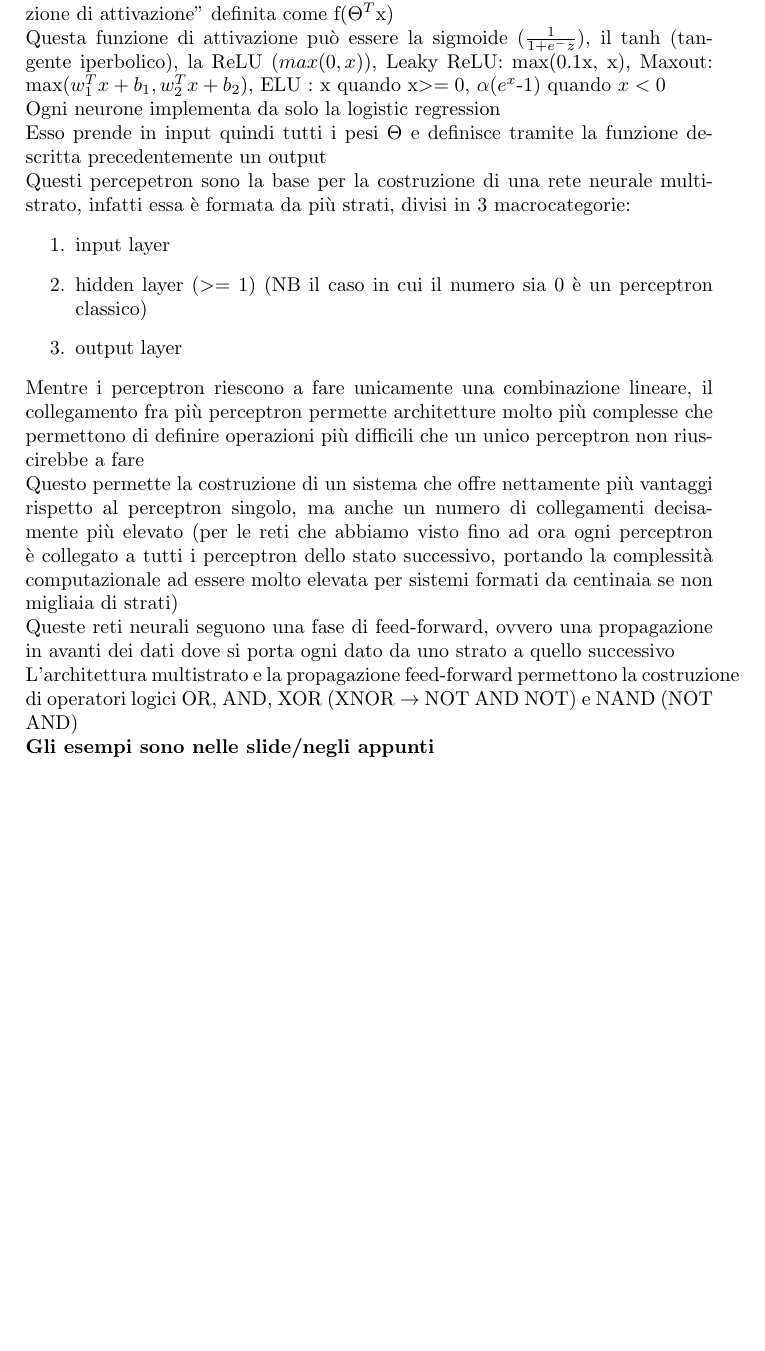
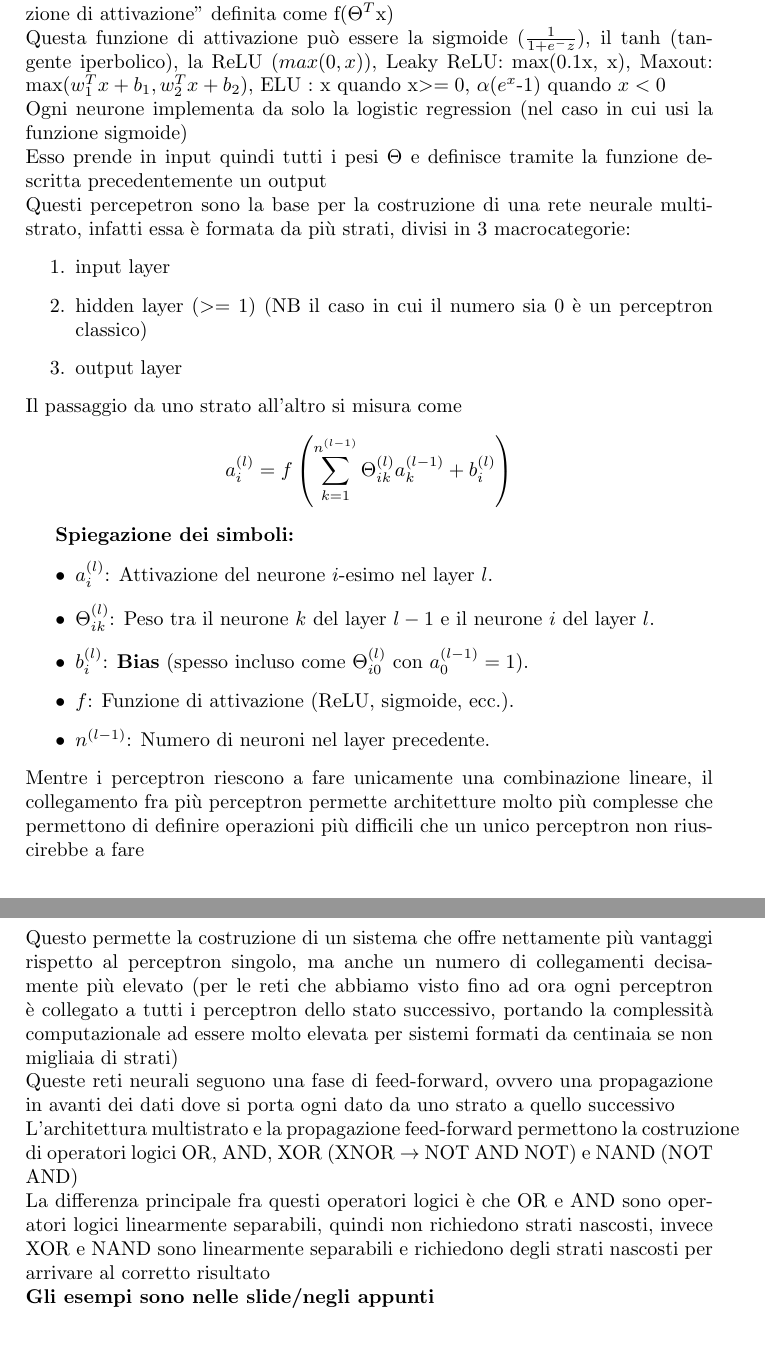
Before and after one commit to every-go/Reti_Algoritmi, a LaTeX document (IML/IntroML.tex): part of page 9 of 10 before the commit and two parts of pages 9 and 10 of 11 after it, the two joined at a grey line, cut so that both start at the same text, the shorter picture padded with empty space. Compiled offline with pdfLaTeX.

Commit message:
piccolo aggiornamento primo compitino IML

```diff
--- a/IML/IntroML.tex
+++ b/IML/IntroML.tex
@@ -230,7 +230,7 @@
 	Il perceptron è un modello semplice:\\
 	un neurone che fa una trasformazione per combinazione lineare con una "funzione di attivazione" definita come f($\Theta^T$x)\\
 	Questa funzione di attivazione può essere la sigmoide ($\frac{1}{1+e^-z}$), il tanh (tangente iperbolico), la ReLU ($max(0,x)$), Leaky ReLU: max(0.1x, x), Maxout: max($w_1^Tx+b_1, w_2^Tx+b_2$), ELU : x quando x$>=0$, $\alpha$($e^x$-1) quando $x<0$\\
-	Ogni neurone implementa da solo la logistic regression\\
+	Ogni neurone implementa da solo la logistic regression (nel caso in cui usi la funzione sigmoide)\\
 	Esso prende in input quindi tutti i pesi $\Theta$ e definisce tramite la funzione descritta precedentemente un output\\
 	Questi percepetron sono la base per la costruzione di una rete neurale multistrato, infatti essa è formata da più strati, divisi in 3 macrocategorie:
 	\begin{enumerate}
@@ -238,10 +238,24 @@
 		\item hidden layer ($>=1$) (NB il caso in cui il numero sia 0 è un perceptron classico)
 		\item output layer
 	\end{enumerate}
+	Il passaggio da uno strato all'altro si misura come
+	\[
+	a_i^{(l)} = f\left(\sum_{k=1}^{n^{(l-1)}} \Theta_{ik}^{(l)} a_k^{(l-1)} + b_i^{(l)}\right)
+	\]
+
+	\textbf{Spiegazione dei simboli:}
+	\begin{itemize}
+		\item $a_i^{(l)}$: Attivazione del neurone $i$-esimo nel layer $l$.
+		\item $\Theta_{ik}^{(l)}$: Peso tra il neurone $k$ del layer $l-1$ e il neurone $i$ del layer $l$.
+		\item $b_i^{(l)}$: \textbf{Bias} (spesso incluso come $\Theta_{i0}^{(l)}$ con $a_0^{(l-1)} = 1$).
+		\item $f$: Funzione di attivazione (ReLU, sigmoide, ecc.).
+		\item $n^{(l-1)}$: Numero di neuroni nel layer precedente.
+	\end{itemize}
 	Mentre i perceptron riescono a fare unicamente una combinazione lineare, il collegamento fra più perceptron permette architetture molto più complesse che permettono di definire operazioni più difficili che un unico perceptron non riuscirebbe a fare\\
 	Questo permette la costruzione di un sistema che offre nettamente più vantaggi rispetto al perceptron singolo, ma anche un numero di collegamenti decisamente più elevato (per le reti che abbiamo visto fino ad ora ogni perceptron è collegato a tutti i perceptron dello stato successivo, portando la complessità computazionale ad essere molto elevata per sistemi formati da centinaia se non migliaia di strati)\\
 	Queste reti neurali seguono una fase di feed-forward, ovvero una propagazione in avanti dei dati dove si porta ogni dato da uno strato a quello successivo\\
 	L'architettura multistrato e la propagazione feed-forward permettono la costruzione di operatori logici OR, AND, XOR (XNOR $\to$ NOT AND NOT) e NAND (NOT AND)\\
+	La differenza principale fra questi operatori logici è che OR e AND sono operatori logici linearmente separabili, quindi non richiedono strati nascosti, invece XOR e NAND sono linearmente separabili e richiedono degli strati nascosti per arrivare al corretto risultato\\
 	\textbf{Gli esempi sono nelle slide/negli appunti}
 
 
```
Also changed, not shown: IML/IntroML.pdf, IML/IntroML.tex (2 more changed lines).
